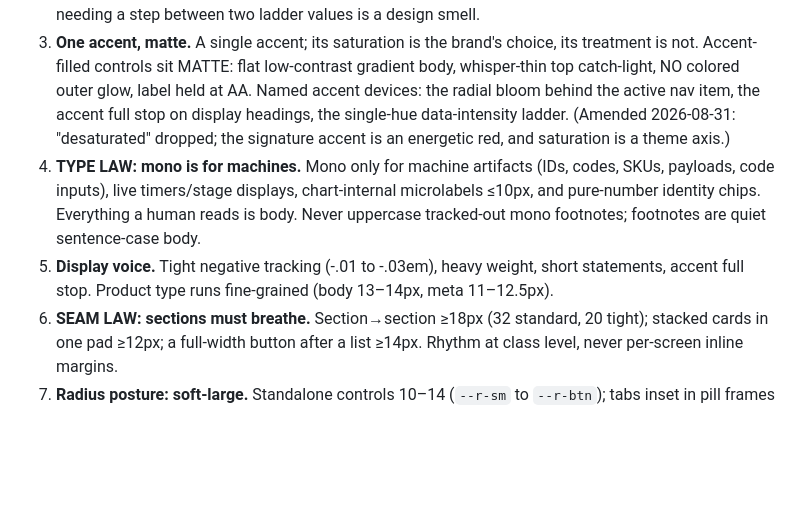
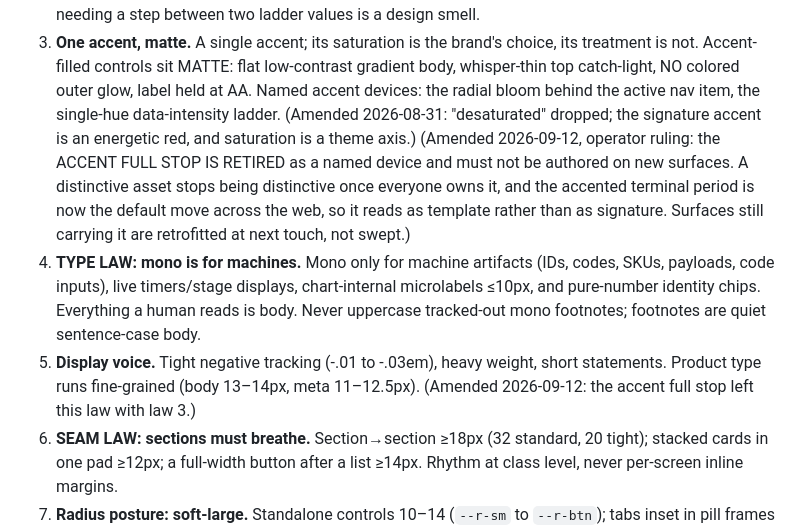
Before and after one commit to VERSEVA/design, a Markdown page: docs/laws.md, the part around the change. GitHub-like rendering; blank space fills up the shorter version.

Commit message:
Laws 3 and 5: retire the accent full stop (operator ruling 2026-09-12)
The accented terminal period is now the default move across the web, so it
reads as template, not signature. Retrofit at next touch.

Co-Authored-By: Claude Opus 5.5 <noreply@anthropic.com>

```diff
--- a/docs/laws.md
+++ b/docs/laws.md
@@ -17,15 +17,21 @@ enforce, binding by engagement contract rather than by gate.
 3. **One accent, matte.** A single accent; its saturation is the brand's choice, its
    treatment is not. Accent-filled controls sit MATTE: flat low-contrast gradient body,
    whisper-thin top catch-light, NO colored outer glow, label held at AA. Named accent
-   devices: the radial bloom behind the active nav item, the accent full stop on display
-   headings, the single-hue data-intensity ladder. (Amended 2026-08-31: "desaturated"
-   dropped; the signature accent is an energetic red, and saturation is a theme axis.)
+   devices: the radial bloom behind the active nav item, the single-hue data-intensity
+   ladder. (Amended 2026-08-31: "desaturated" dropped; the signature accent is an
+   energetic red, and saturation is a theme axis.) (Amended 2026-09-12, operator ruling:
+   the ACCENT FULL STOP IS RETIRED as a named device and must not be authored on new
+   surfaces. A distinctive asset stops being distinctive once everyone owns it, and the
+   accented terminal period is now the default move across the web, so it reads as
+   template rather than as signature. Surfaces still carrying it are retrofitted at next
+   touch, not swept.)
 4. **TYPE LAW: mono is for machines.** Mono only for machine artifacts (IDs, codes, SKUs,
    payloads, code inputs), live timers/stage displays, chart-internal microlabels ≤10px, and
    pure-number identity chips. Everything a human reads is body. Never uppercase tracked-out
    mono footnotes; footnotes are quiet sentence-case body.
-5. **Display voice.** Tight negative tracking (-.01 to -.03em), heavy weight, short statements,
-   accent full stop. Product type runs fine-grained (body 13–14px, meta 11–12.5px).
+5. **Display voice.** Tight negative tracking (-.01 to -.03em), heavy weight, short
+   statements. Product type runs fine-grained (body 13–14px, meta 11–12.5px). (Amended
+   2026-09-12: the accent full stop left this law with law 3.)
 6. **SEAM LAW: sections must breathe.** Section→section ≥18px (32 standard, 20 tight); stacked
    cards in one pad ≥12px; a full-width button after a list ≥14px. Rhythm at class level, never
    per-screen inline margins.
```
Also changed, not shown: README.md (+1 -2 lines).
